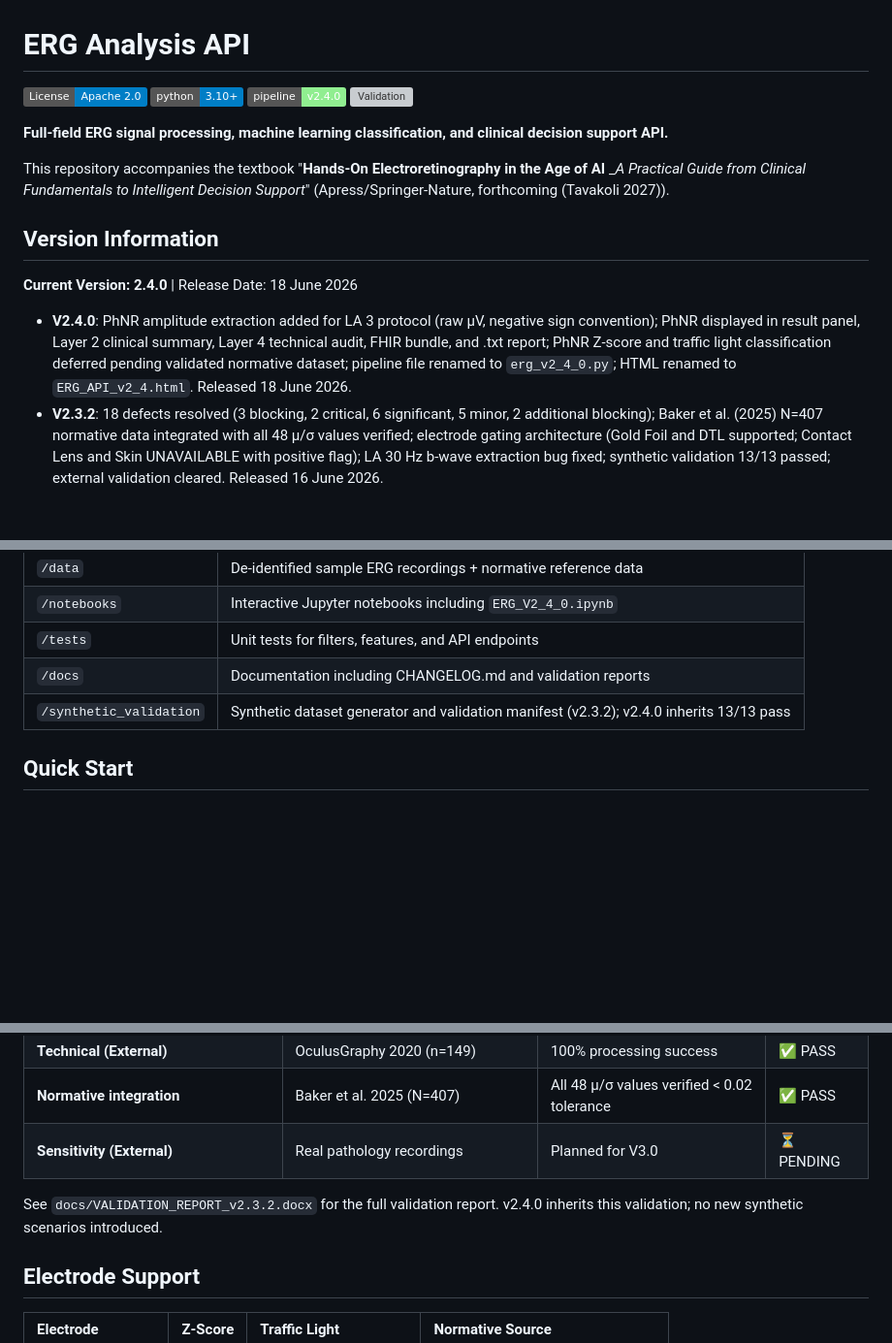
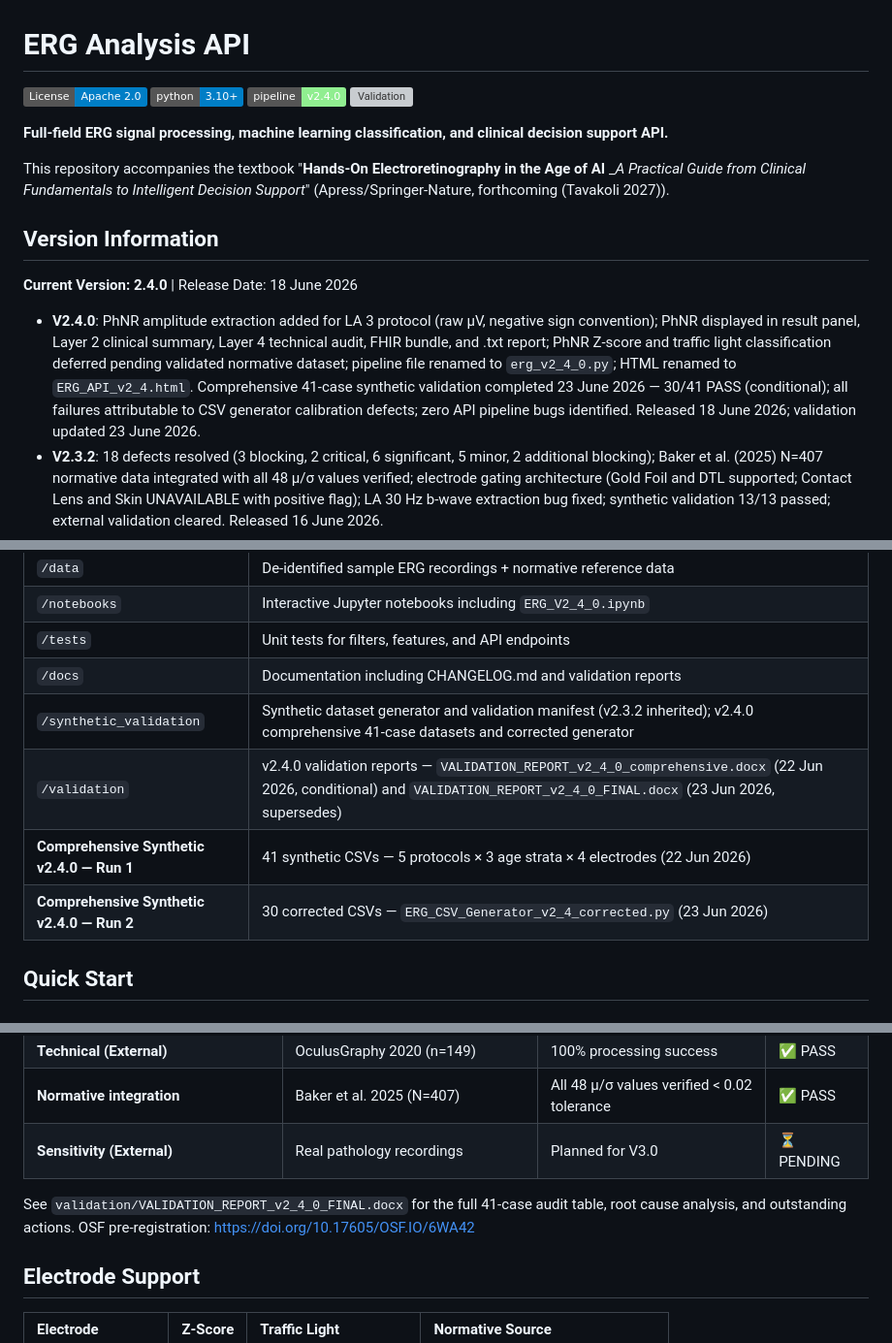
Before and after one commit to AI-Fairness-com/ERG-Analysis-API, a Markdown page: README.md, 3 parts joined by grey strips. Shown at 97% size. Rendered like a GitHub page; badges without logos; blank space fills up the shorter version; grey boxes are pictures that could not be loaded.

```diff
--- a/README.md
+++ b/README.md
@@ -14,7 +15,7 @@ _*A Practical Guide from Clinical Fundamentals to Intelligent Decision Support*"
 
 **Current Version: 2.4.0** | Release Date: 18 June 2026
 
-- **V2.4.0**: PhNR amplitude extraction added for LA 3 protocol (raw µV, negative sign convention); PhNR displayed in result panel, Layer 2 clinical summary, Layer 4 technical audit, FHIR bundle, and .txt report; PhNR Z-score and traffic light classification deferred pending validated normative dataset; pipeline file renamed to `erg_v2_4_0.py`; HTML renamed to `ERG_API_v2_4.html`. Released 18 June 2026.
+- **V2.4.0**: PhNR amplitude extraction added for LA 3 protocol (raw µV, negative sign convention); PhNR displayed in result panel, Layer 2 clinical summary, Layer 4 technical audit, FHIR bundle, and .txt report; PhNR Z-score and traffic light classification deferred pending validated normative dataset; pipeline file renamed to `erg_v2_4_0.py`; HTML renamed to `ERG_API_v2_4.html`. Comprehensive 41-case synthetic validation completed 23 June 2026 — 30/41 PASS (conditional); all failures attributable to CSV generator calibration defects; zero API pipeline bugs identified. Released 18 June 2026; validation updated 23 June 2026.
 - **V2.3.2**: 18 defects resolved (3 blocking, 2 critical, 6 significant, 5 minor, 2 additional blocking); Baker et al. (2025) N=407 normative data integrated with all 48 µ/σ values verified; electrode gating architecture (Gold Foil and DTL supported; Contact Lens and Skin UNAVAILABLE with positive flag); LA 30 Hz b-wave extraction bug fixed; synthetic validation 13/13 passed; external validation cleared. Released 16 June 2026.
 - **V2.3.1**: Initial ISCEV 2022 compliant release; OculusGraphy 2020 technical validation (149 files; 100% success). Released May 2026.
 
@@ -40,7 +41,10 @@ This project provides a complete, reproducible pipeline for:
 | `/notebooks` | Interactive Jupyter notebooks including `ERG_V2_4_0.ipynb` |
 | `/tests` | Unit tests for filters, features, and API endpoints |
 | `/docs` | Documentation including CHANGELOG.md and validation reports |
-| `/synthetic_validation` | Synthetic dataset generator and validation manifest (v2.3.2); v2.4.0 inherits 13/13 pass |
+| `/synthetic_validation` | Synthetic dataset generator and validation manifest (v2.3.2 inherited); v2.4.0 comprehensive 41-case datasets and corrected generator |
+| `/validation` | v2.4.0 validation reports — `VALIDATION_REPORT_v2_4_0_comprehensive.docx` (22 Jun 2026, conditional) and `VALIDATION_REPORT_v2_4_0_FINAL.docx` (23 Jun 2026, supersedes) |
+| **Comprehensive Synthetic v2.4.0 — Run 1** | 41 synthetic CSVs — 5 protocols × 3 age strata × 4 electrodes (22 Jun 2026) | 11/41 PASS — generator defects G1–G5 identified | ⚠️ CONDITIONAL |
+| **Comprehensive Synthetic v2.4.0 — Run 2** | 30 corrected CSVs — `ERG_CSV_Generator_v2_4_corrected.py` (23 Jun 2026) | 30/41 PASS combined — G3/G6/G7/A1 generator defects outstanding; zero API bugs identified | ⚠️ CONDITIONAL |
 
 ## Quick Start
 
@@ -66,7 +70,7 @@ This project provides a complete, reproducible pipeline for:
 | **Normative integration** | Baker et al. 2025 (N=407) | All 48 µ/σ values verified < 0.02 tolerance | ✅ PASS |
 | **Sensitivity (External)** | Real pathology recordings | Planned for V3.0 | ⏳ PENDING |
 
-See `docs/VALIDATION_REPORT_v2.3.2.docx` for the full validation report. v2.4.0 inherits this validation; no new synthetic scenarios introduced.
+See `validation/VALIDATION_REPORT_v2_4_0_FINAL.docx` for the full 41-case audit table, root cause analysis, and outstanding actions. OSF pre-registration: https://doi.org/10.17605/OSF.IO/6WA42
 
 ## Electrode Support
 
```
Also changed, not shown: other parts of README.md (+3 -2 lines).
